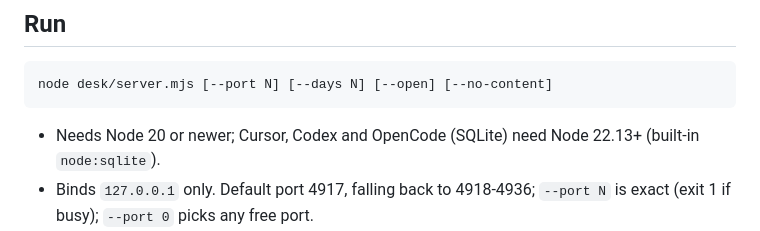
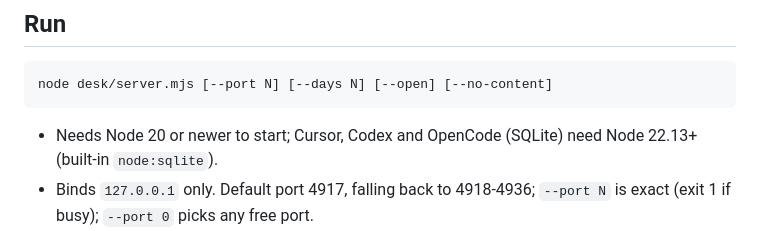
Before and after one commit to emiirhandemirci/SubDeck, a Markdown page: desk/README.md, the part around the change. Drawn GitHub-style.

````diff
--- a/desk/README.md
+++ b/desk/README.md
@@ -8,7 +8,7 @@ A local, read-only web dashboard that shows what your AI coding agents are doing
 node desk/server.mjs [--port N] [--days N] [--open] [--no-content]
 ```
 
-- Needs Node 20 or newer; Cursor, Codex and OpenCode (SQLite) need Node 22.13+ (built-in `node:sqlite`).
+- Needs Node 20 or newer to start; Cursor, Codex and OpenCode (SQLite) need Node 22.13+ (built-in `node:sqlite`).
 - Binds `127.0.0.1` only. Default port 4917, falling back to 4918-4936; `--port N` is exact (exit 1 if busy); `--port 0` picks any free port.
 - `--days N` sets the retention window (1-365, default 14). `--open` opens the browser. `--no-content` disables the agent content endpoint.
 - A second start prints the URL of the running instance. Runtime file: `~/.subdeck/desk.json` (`pid`, `port`, `startedAt`, `version`).
````
Also changed, not shown: README.md (+24 -3 lines), docs/USER_GUIDE.md (+4 -4 lines).
